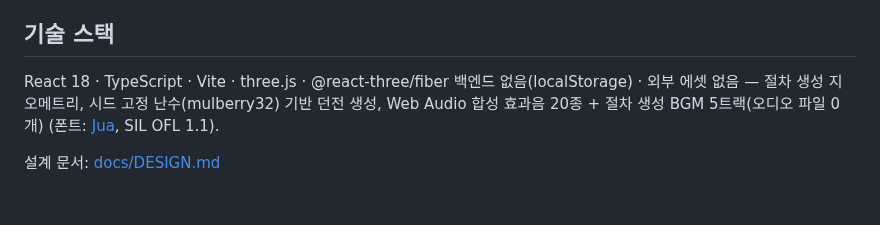
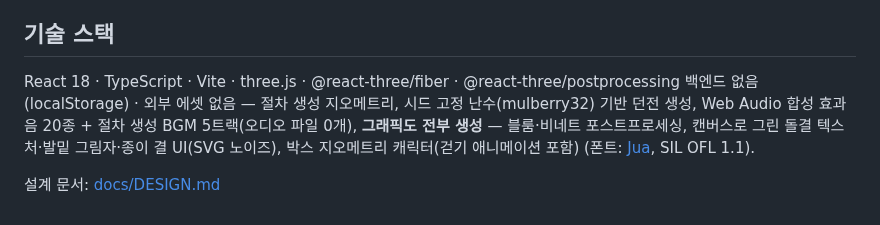
Before and after one commit to Hakhyun-Kim/dungeon100, a Markdown page: README.md, the part around one of its changes. GitHub-like rendering.

```diff
--- a/README.md
+++ b/README.md
@@ -44,7 +57,7 @@ npm run dev   # http://localhost:5175
 
 ## 기술 스택
 
-React 18 · TypeScript · Vite · three.js · @react-three/fiber
-백엔드 없음(localStorage) · 외부 에셋 없음 — 절차 생성 지오메트리, 시드 고정 난수(mulberry32) 기반 던전 생성, Web Audio 합성 효과음 20종 + 절차 생성 BGM 5트랙(오디오 파일 0개) (폰트: [Jua](https://fonts.google.com/specimen/Jua), SIL OFL 1.1).
+React 18 · TypeScript · Vite · three.js · @react-three/fiber · @react-three/postprocessing
+백엔드 없음(localStorage) · 외부 에셋 없음 — 절차 생성 지오메트리, 시드 고정 난수(mulberry32) 기반 던전 생성, Web Audio 합성 효과음 20종 + 절차 생성 BGM 5트랙(오디오 파일 0개), **그래픽도 전부 생성** — 블룸·비네트 포스트프로세싱, 캔버스로 그린 돌결 텍스처·발밑 그림자·종이 결 UI(SVG 노이즈), 박스 지오메트리 캐릭터(걷기 애니메이션 포함) (폰트: [Jua](https://fonts.google.com/specimen/Jua), SIL OFL 1.1).
 
 설계 문서: [docs/DESIGN.md](docs/DESIGN.md)
```
Also changed, not shown: other parts of README.md (+14 -1 lines), CLAUDE.md (+2 -2 lines), docs/hackathon/GAME_INTRO.md (+8 -0 lines), docs/screenshots/boss.jpg (added), docs/screenshots/combat.jpg (added), docs/screenshots/girl.jpg (added), docs/screenshots/village.jpg (added), 1 other file.
